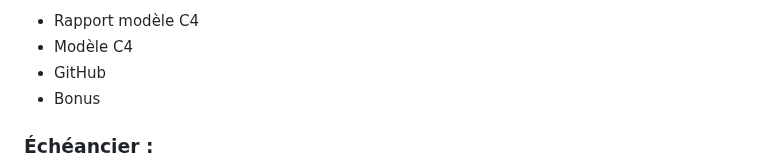
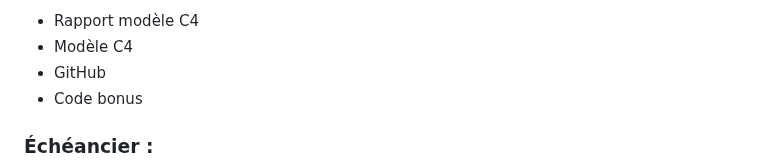
Before and after one commit to zxxyyy0429/IFT2255-devoir1, a Markdown page: docs/rapport.md, the part around one of its changes. Drawn GitHub-style.

```diff
--- a/docs/rapport.md
+++ b/docs/rapport.md
@@ -121,7 +120,7 @@ Yu Tong :
 - Rapport modèle C4
 - Modèle C4
 - GitHub
-- Bonus
+- Code bonus
 
 ### Échéancier :
 ![Échéancier](diagrams/Echéancier.png)
```
Also changed, not shown: other parts of docs/rapport.md (+0 -1 lines).
